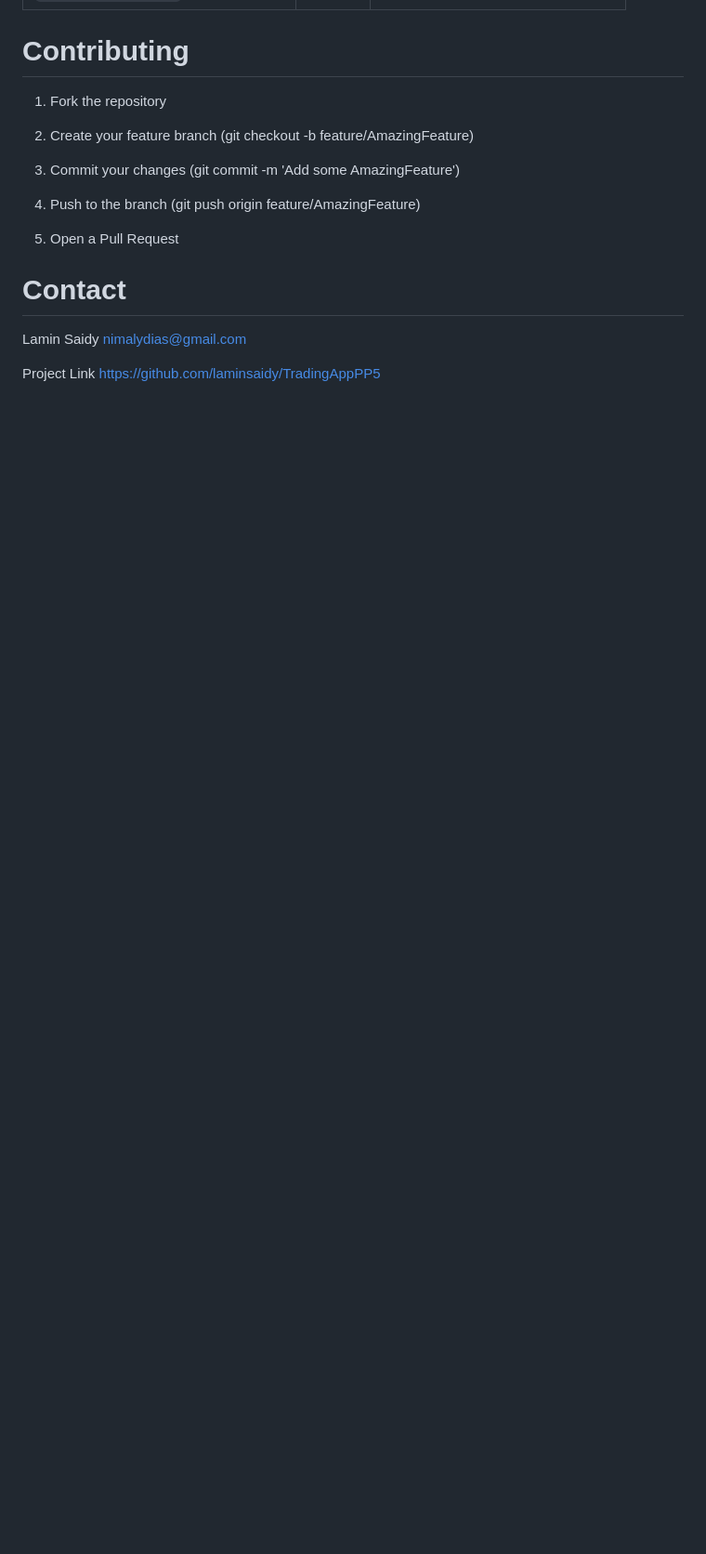
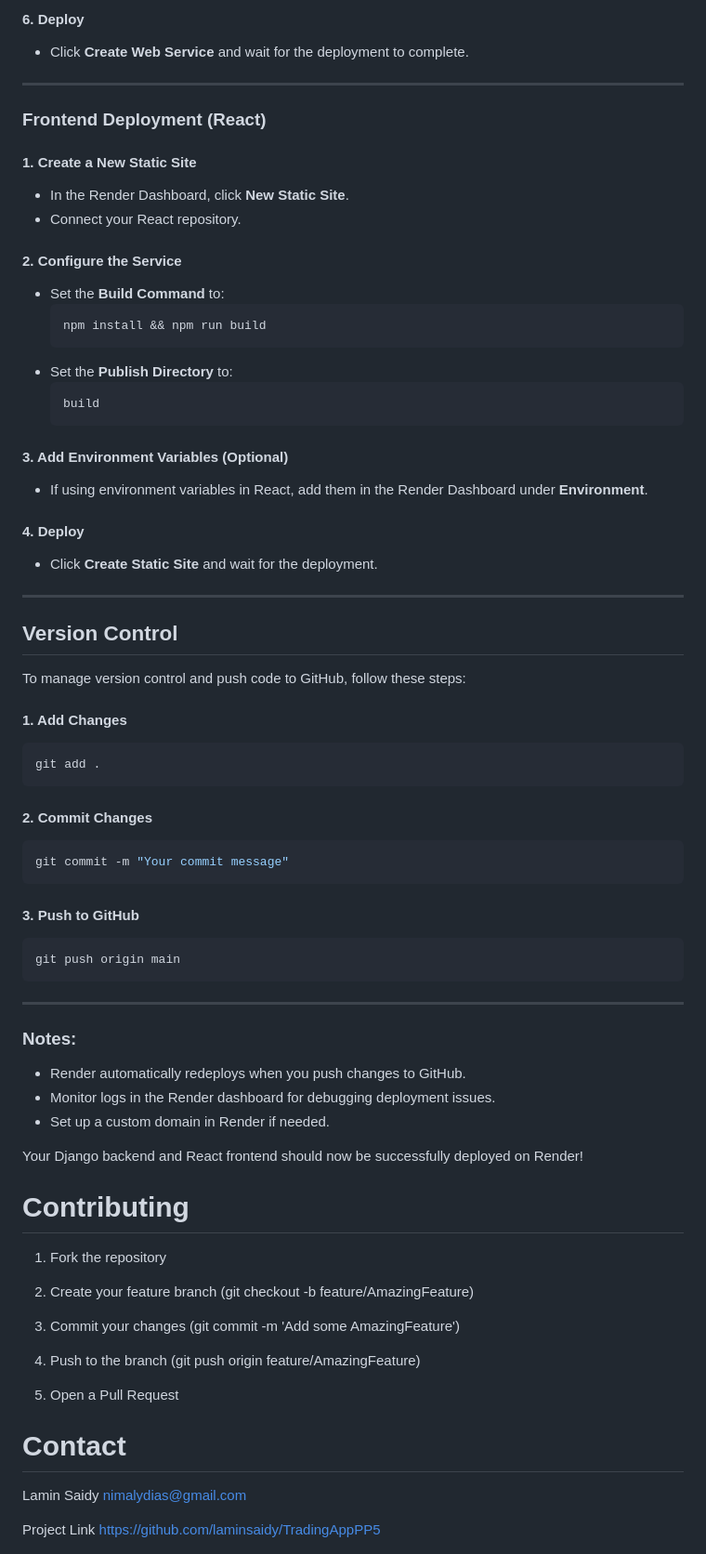
Before and after one commit to laminsaidy/TradingAppPP5, a Markdown page: README.md, the part around one of its changes. Shown at 93% size. Rendered like a GitHub page; blank space fills up the shorter version.

````diff
--- a/README.md
+++ b/README.md
@@ -245,3 +291,60 @@ Represents a messaging thread between users about an item
+#### **6. Deploy**
+- Click **Create Web Service** and wait for the deployment to complete.
+
+---
+
+### Frontend Deployment (React)
+
+#### **1. Create a New Static Site**
+- In the Render Dashboard, click **New Static Site**.
+- Connect your React repository.
+
+#### **2. Configure the Service**
+- Set the **Build Command** to:
+  ```sh
+  npm install && npm run build
+  ```
+- Set the **Publish Directory** to:
+  ```sh
+  build
+  ```
+
+#### **3. Add Environment Variables (Optional)**
+- If using environment variables in React, add them in the Render Dashboard under **Environment**.
+
+#### **4. Deploy**
+- Click **Create Static Site** and wait for the deployment.
+
+---
+
+## Version Control
+To manage version control and push code to GitHub, follow these steps:
+
+#### **1. Add Changes**
+```sh
+git add .
+```
+
+#### **2. Commit Changes**
+```sh
+git commit -m "Your commit message"
+```
+
+#### **3. Push to GitHub**
+```sh
+git push origin main
+```
+
+---
+
+### Notes:
+- Render automatically redeploys when you push changes to GitHub.
+- Monitor logs in the Render dashboard for debugging deployment issues.
+- Set up a custom domain in Render if needed.
+
+Your Django backend and React frontend should now be successfully deployed on Render!
+
+
 
 # Contributing
 1. Fork the repository
````
Also changed, not shown: other parts of README.md (+55 -9 lines).
